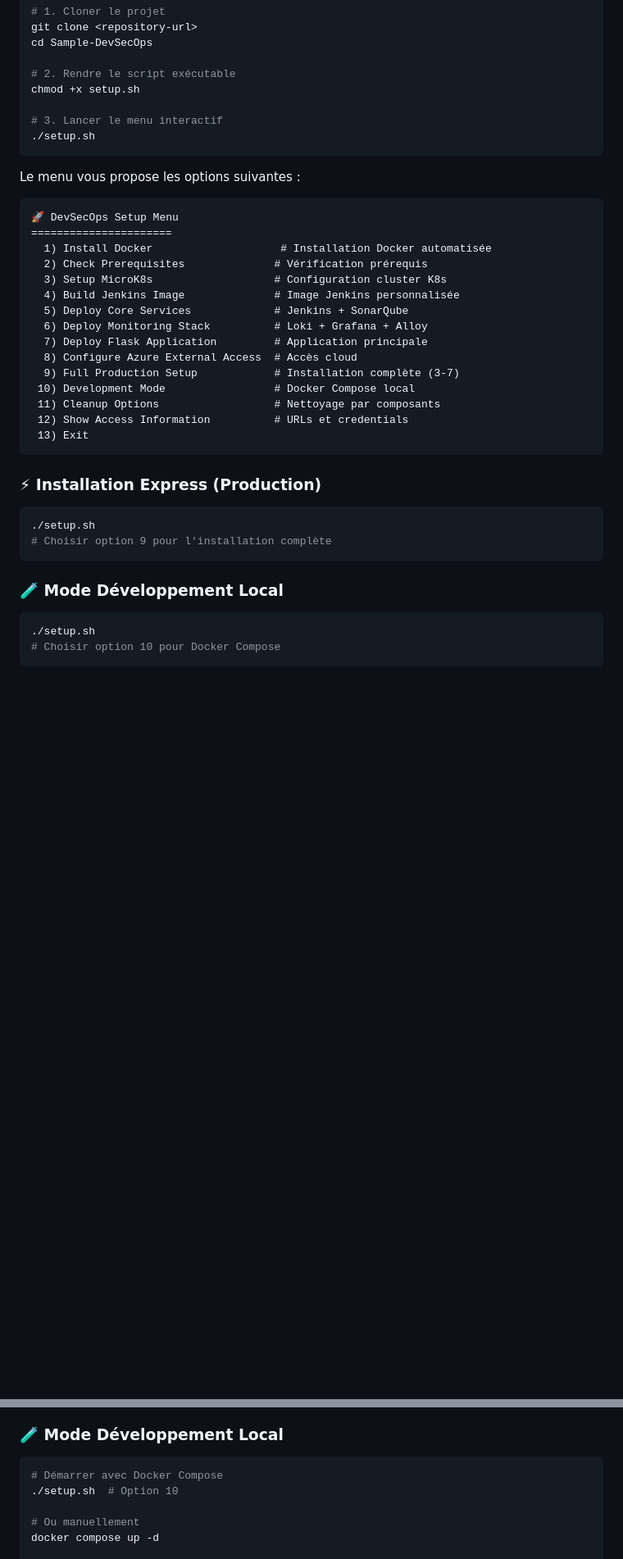
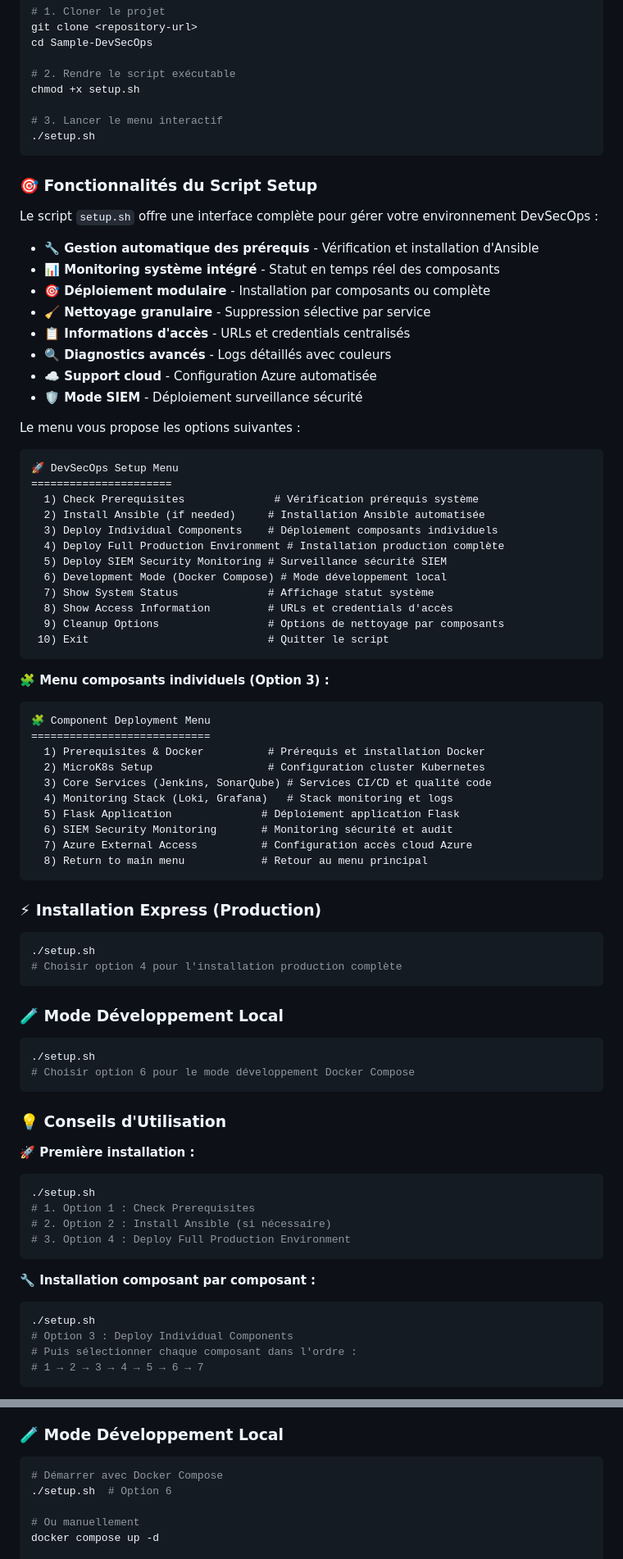
Before and after one commit to Jev1337/Sample-DevSecOps, a Markdown page: README.md, 2 parts joined by grey strips. Shown at 82% size. Rendered like a GitHub page; blank space fills up the shorter version.

Commit message:
Améliore la documentation du script setup.sh
Ajoute une section détaillée sur les fonctionnalités du script, restructure et clarifie les menus, met à jour les instructions d'utilisation et les options du menu pour refléter les nouvelles fonctionnalités et l'ordre des actions. Fournit des conseils d'utilisation, des exemples de scénarios et adapte les références aux nouvelles options du menu dans tout le README.

````diff
--- a/README.md
+++ b/README.md
@@ -125,35 +125,80 @@ chmod +x setup.sh
 ./setup.sh
 ```
 
+### 🎯 Fonctionnalités du Script Setup
+
+Le script `setup.sh` offre une interface complète pour gérer votre environnement DevSecOps :
+
+- **🔧 Gestion automatique des prérequis** - Vérification et installation d'Ansible
+- **📊 Monitoring système intégré** - Statut en temps réel des composants
+- **🎯 Déploiement modulaire** - Installation par composants ou complète
+- **🧹 Nettoyage granulaire** - Suppression sélective par service
+- **📋 Informations d'accès** - URLs et credentials centralisés
+- **🔍 Diagnostics avancés** - Logs détaillés avec couleurs
+- **☁️ Support cloud** - Configuration Azure automatisée
+- **🛡️ Mode SIEM** - Déploiement surveillance sécurité
+
 Le menu vous propose les options suivantes :
 
 ```
 🚀 DevSecOps Setup Menu
 ======================
-  1) Install Docker                    # Installation Docker automatisée
-  2) Check Prerequisites              # Vérification prérequis
-  3) Setup MicroK8s                   # Configuration cluster K8s
-  4) Build Jenkins Image              # Image Jenkins personnalisée
-  5) Deploy Core Services             # Jenkins + SonarQube
-  6) Deploy Monitoring Stack          # Loki + Grafana + Alloy
-  7) Deploy Flask Application         # Application principale
-  8) Configure Azure External Access  # Accès cloud
-  9) Full Production Setup            # Installation complète (3-7)
- 10) Development Mode                 # Docker Compose local
- 11) Cleanup Options                  # Nettoyage par composants
- 12) Show Access Information          # URLs et credentials
- 13) Exit
+  1) Check Prerequisites              # Vérification prérequis système
+  2) Install Ansible (if needed)     # Installation Ansible automatisée
+  3) Deploy Individual Components    # Déploiement composants individuels
+  4) Deploy Full Production Environment # Installation production complète
+  5) Deploy SIEM Security Monitoring # Surveillance sécurité SIEM
+  6) Development Mode (Docker Compose) # Mode développement local
+  7) Show System Status              # Affichage statut système
+  8) Show Access Information         # URLs et credentials d'accès
+  9) Cleanup Options                 # Options de nettoyage par composants
+ 10) Exit                            # Quitter le script
+```
+
+**🧩 Menu composants individuels (Option 3) :**
+
+```
+🧩 Component Deployment Menu
+============================
+  1) Prerequisites & Docker          # Prérequis et installation Docker
+  2) MicroK8s Setup                  # Configuration cluster Kubernetes
+  3) Core Services (Jenkins, SonarQube) # Services CI/CD et qualité code
+  4) Monitoring Stack (Loki, Grafana)   # Stack monitoring et logs
+  5) Flask Application              # Déploiement application Flask
+  6) SIEM Security Monitoring       # Monitoring sécurité et audit
+  7) Azure External Access          # Configuration accès cloud Azure
+  8) Return to main menu            # Retour au menu principal
 ```
 
 ### ⚡ Installation Express (Production)
 
 ```bash
 ./setup.sh
-# Choisir option 9 pour l'installation complète
+# Choisir option 4 pour l'installation production complète
 ```
 
 ### 🧪 Mode Développement Local
 
 ```bash
 ./setup.sh
-# Choisir option 10 pour Docker Compose
+# Choisir option 6 pour le mode développement Docker Compose
+```
+
+### 💡 Conseils d'Utilisation
+
+**🚀 Première installation :**
+```bash
+./setup.sh
+# 1. Option 1 : Check Prerequisites
+# 2. Option 2 : Install Ansible (si nécessaire)
+# 3. Option 4 : Deploy Full Production Environment
+```
+
+**🔧 Installation composant par composant :**
+```bash
+./setup.sh
+# Option 3 : Deploy Individual Components
+# Puis sélectionner chaque composant dans l'ordre :
+# 1 → 2 → 3 → 4 → 5 → 6 → 7
+```
+
@@ -569,7 +627,7 @@ http://VOTRE_IP:5000  # Flask App
 
 ```bash
 # Démarrer avec Docker Compose
-./setup.sh  # Option 10
+./setup.sh  # Option 6
 
 # Ou manuellement
 docker compose up -d
````
Also changed, not shown: other parts of README.md (+19 -6 lines).
